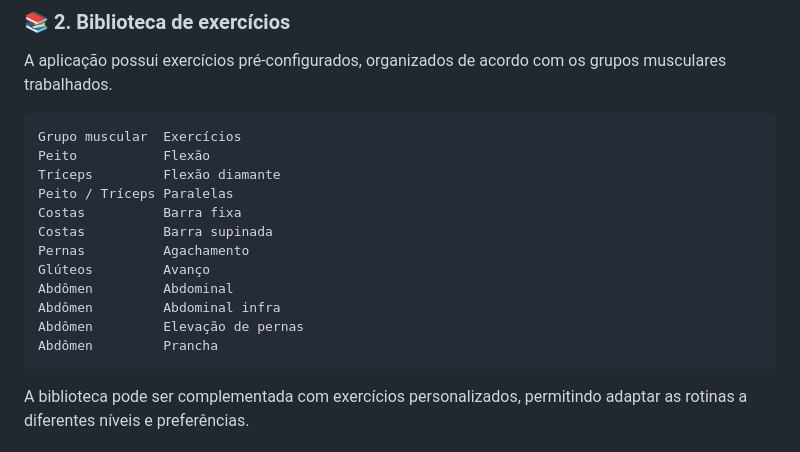
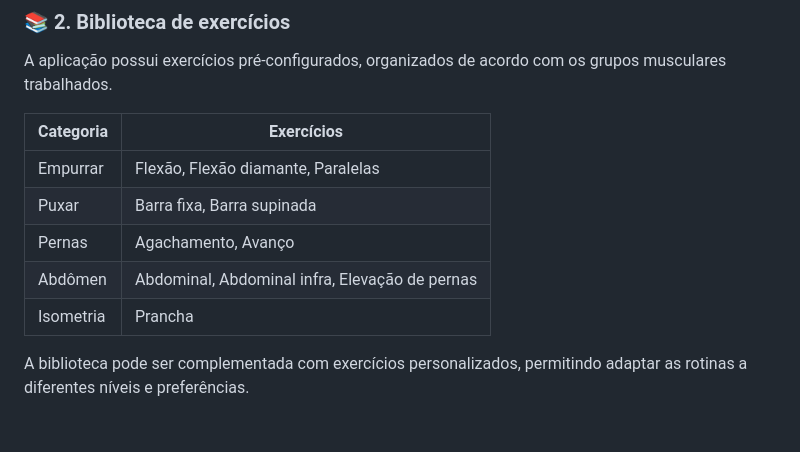
Before and after one commit to peedrinhoph/Sequence-Training, a Markdown page: README.md, the part around one of its changes. GitHub-like rendering.

Commit message:
Revise exercise library and technology sections in README
Updated the exercise library and technology table format in README.md for better readability.

````diff
--- a/README.md
+++ b/README.md
@@ -62,20 +62,13 @@ Monte rotinas de acordo com seus objetivos e organize os exercícios na ordem de
 ### 📚 2. Biblioteca de exercícios
 A aplicação possui exercícios pré-configurados, organizados de acordo com os grupos musculares trabalhados.
 
-```text
-Grupo muscular	Exercícios
-Peito	        Flexão
-Tríceps	        Flexão diamante
-Peito / Tríceps	Paralelas
-Costas	        Barra fixa
-Costas	        Barra supinada
-Pernas	        Agachamento
-Glúteos	        Avanço
-Abdômen	        Abdominal
-Abdômen	        Abdominal infra
-Abdômen	        Elevação de pernas
-Abdômen	        Prancha
-```
+| Categoria | Exercícios                                     |
+| --------- | ---------------------------------------------- |
+| Empurrar  | Flexão, Flexão diamante, Paralelas             |
+| Puxar     | Barra fixa, Barra supinada                     |
+| Pernas    | Agachamento, Avanço                            |
+| Abdômen   | Abdominal, Abdominal infra, Elevação de pernas |
+| Isometria | Prancha                                        |
 
 A biblioteca pode ser complementada com exercícios personalizados, permitindo adaptar as rotinas a diferentes níveis e preferências.
 
````
Also changed, not shown: other parts of README.md (+16 -12 lines).
